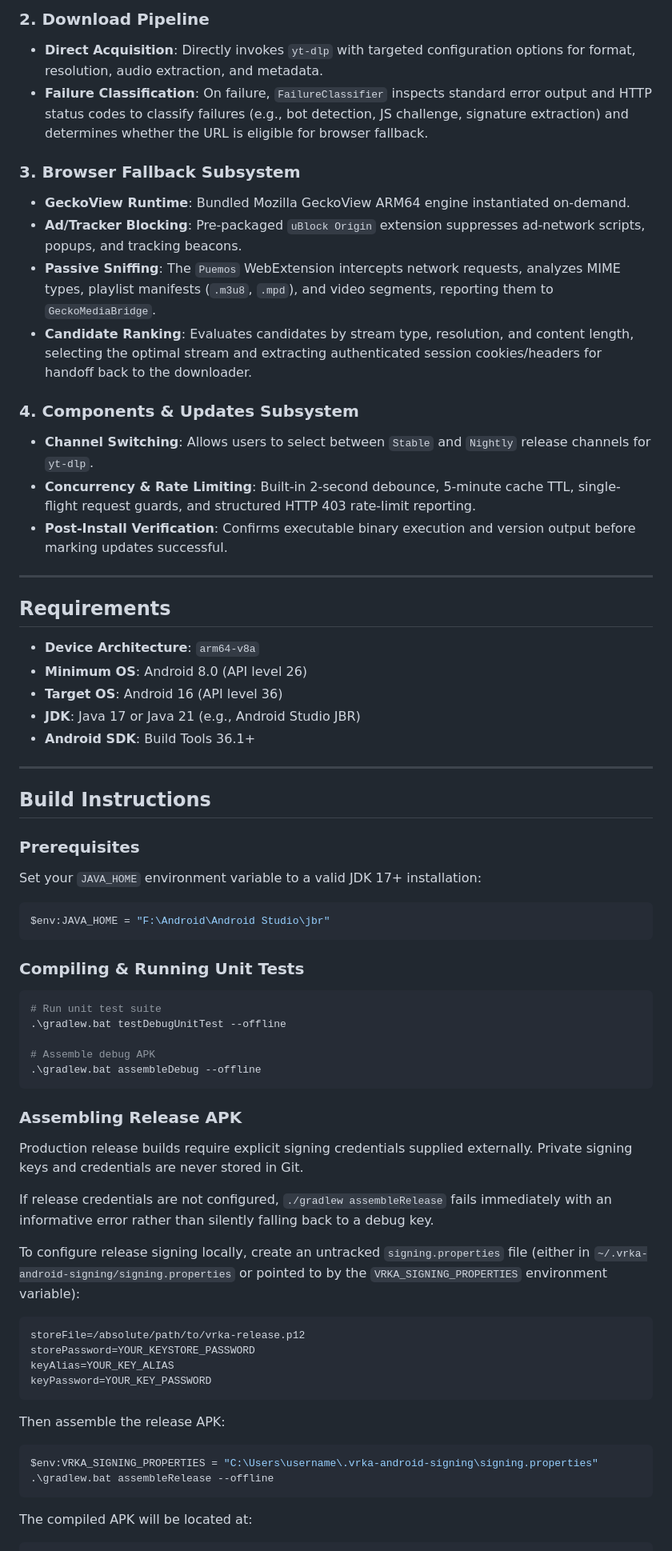
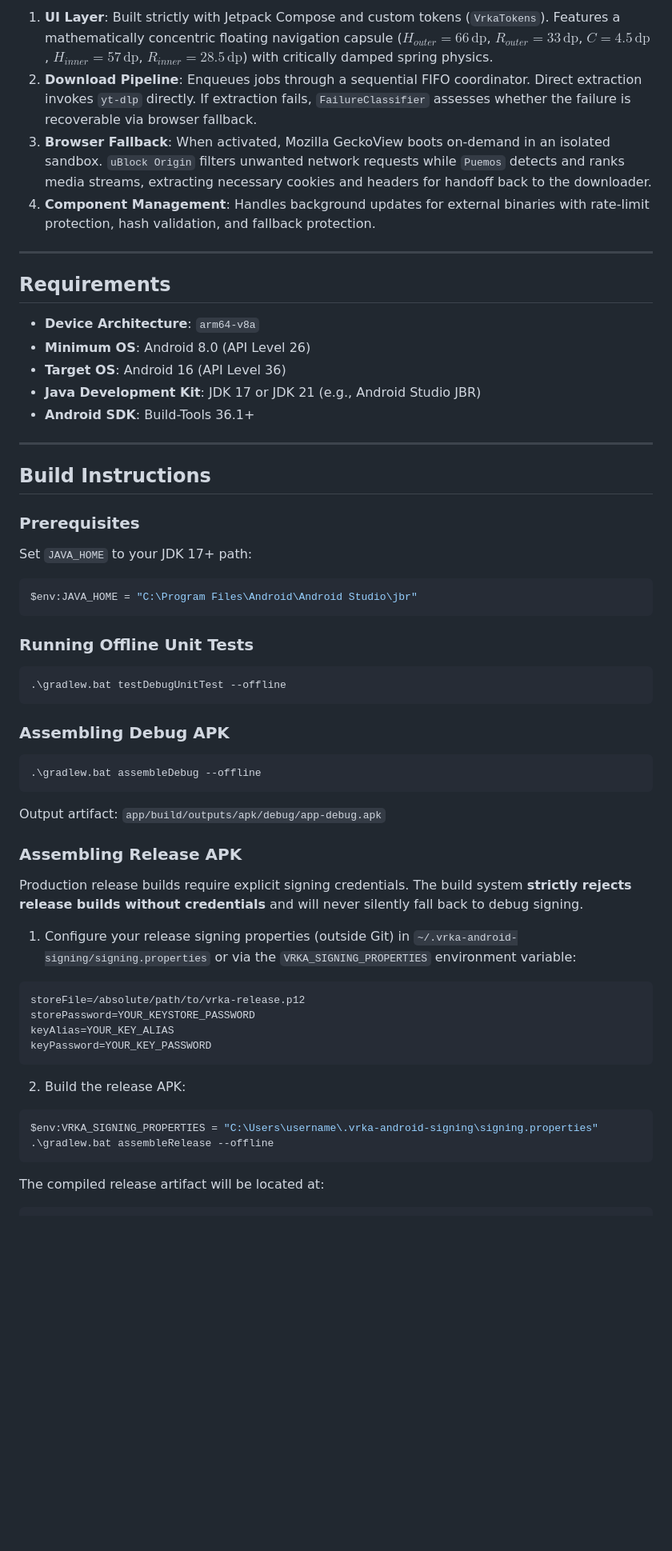
Before and after one commit to MaverickRox/VRKA-Android, a Markdown page: README.md, the part around one of its changes. Shown at 80% size. Rendered like a GitHub page; blank space fills up the shorter version.

````diff
--- a/README.md
+++ b/README.md
@@ -60,55 +132,48 @@ VRKA Android is structured into distinct, loosely coupled architectural layers:
 
-### 2. Download Pipeline
-- **Direct Acquisition**: Directly invokes `yt-dlp` with targeted configuration options for format, resolution, audio extraction, and metadata.
-- **Failure Classification**: On failure, `FailureClassifier` inspects standard error output and HTTP status codes to classify failures (e.g., bot detection, JS challenge, signature extraction) and determines whether the URL is eligible for browser fallback.
-
-### 3. Browser Fallback Subsystem
-- **GeckoView Runtime**: Bundled Mozilla GeckoView ARM64 engine instantiated on-demand.
-- **Ad/Tracker Blocking**: Pre-packaged `uBlock Origin` extension suppresses ad-network scripts, popups, and tracking beacons.
-- **Passive Sniffing**: The `Puemos` WebExtension intercepts network requests, analyzes MIME types, playlist manifests (`.m3u8`, `.mpd`), and video segments, reporting them to `GeckoMediaBridge`.
-- **Candidate Ranking**: Evaluates candidates by stream type, resolution, and content length, selecting the optimal stream and extracting authenticated session cookies/headers for handoff back to the downloader.
-
-### 4. Components & Updates Subsystem
-- **Channel Switching**: Allows users to select between `Stable` and `Nightly` release channels for `yt-dlp`.
-- **Concurrency & Rate Limiting**: Built-in 2-second debounce, 5-minute cache TTL, single-flight request guards, and structured HTTP 403 rate-limit reporting.
-- **Post-Install Verification**: Confirms executable binary execution and version output before marking updates successful.
+1. **UI Layer**: Built strictly with Jetpack Compose and custom tokens (`VrkaTokens`). Features a mathematically concentric floating navigation capsule ($H_{outer}=66\,\text{dp}$, $R_{outer}=33\,\text{dp}$, $C=4.5\,\text{dp}$, $H_{inner}=57\,\text{dp}$, $R_{inner}=28.5\,\text{dp}$) with critically damped spring physics.
+2. **Download Pipeline**: Enqueues jobs through a sequential FIFO coordinator. Direct extraction invokes `yt-dlp` directly. If extraction fails, `FailureClassifier` assesses whether the failure is recoverable via browser fallback.
+3. **Browser Fallback**: When activated, Mozilla GeckoView boots on-demand in an isolated sandbox. `uBlock Origin` filters unwanted network requests while `Puemos` detects and ranks media streams, extracting necessary cookies and headers for handoff back to the downloader.
+4. **Component Management**: Handles background updates for external binaries with rate-limit protection, hash validation, and fallback protection.
 
 ---
 
 ## Requirements
 
 - **Device Architecture**: `arm64-v8a`
-- **Minimum OS**: Android 8.0 (API level 26)
-- **Target OS**: Android 16 (API level 36)
-- **JDK**: Java 17 or Java 21 (e.g., Android Studio JBR)
-- **Android SDK**: Build Tools 36.1+
+- **Minimum OS**: Android 8.0 (API Level 26)
+- **Target OS**: Android 16 (API Level 36)
+- **Java Development Kit**: JDK 17 or JDK 21 (e.g., Android Studio JBR)
+- **Android SDK**: Build-Tools 36.1+
 
 ---
 
 ## Build Instructions
 
 ### Prerequisites
-Set your `JAVA_HOME` environment variable to a valid JDK 17+ installation:
+
+Set `JAVA_HOME` to your JDK 17+ path:
 ```powershell
-$env:JAVA_HOME = "F:\Android\Android Studio\jbr"
+$env:JAVA_HOME = "C:\Program Files\Android\Android Studio\jbr"
 ```
 
-### Compiling & Running Unit Tests
+### Running Offline Unit Tests
+
 ```powershell
-# Run unit test suite
 .\gradlew.bat testDebugUnitTest --offline
+```
 
-# Assemble debug APK
+### Assembling Debug APK
+
+```powershell
 .\gradlew.bat assembleDebug --offline
 ```
+Output artifact: `app/build/outputs/apk/debug/app-debug.apk`
 
 ### Assembling Release APK
 
-Production release builds require explicit signing credentials supplied externally. Private signing keys and credentials are never stored in Git.
+Production release builds require explicit signing credentials. The build system **strictly rejects release builds without credentials** and will never silently fall back to debug signing.
 
-If release credentials are not configured, `./gradlew assembleRelease` fails immediately with an informative error rather than silently falling back to a debug key.
-
-To configure release signing locally, create an untracked `signing.properties` file (either in `~/.vrka-android-signing/signing.properties` or pointed to by the `VRKA_SIGNING_PROPERTIES` environment variable):
+1. Configure your release signing properties (outside Git) in `~/.vrka-android-signing/signing.properties` or via the `VRKA_SIGNING_PROPERTIES` environment variable:
 
 ```properties
 storeFile=/absolute/path/to/vrka-release.p12
@@ -117,11 +182,12 @@ keyAlias=YOUR_KEY_ALIAS
 keyPassword=YOUR_KEY_PASSWORD
 ```
 
-Then assemble the release APK:
+2. Build the release APK:
+
 ```powershell
 $env:VRKA_SIGNING_PROPERTIES = "C:\Users\username\.vrka-android-signing\signing.properties"
 .\gradlew.bat assembleRelease --offline
 ```
 
-The compiled APK will be located at:
+The compiled release artifact will be located at:
 ```
````
Also changed, not shown: other parts of README.md (+130 -41 lines), SECURITY.md (added, +62 -0 lines), docs/assets/vrka-wolf-256.png (added), docs/assets/vrka-wolf-512.png (added).
